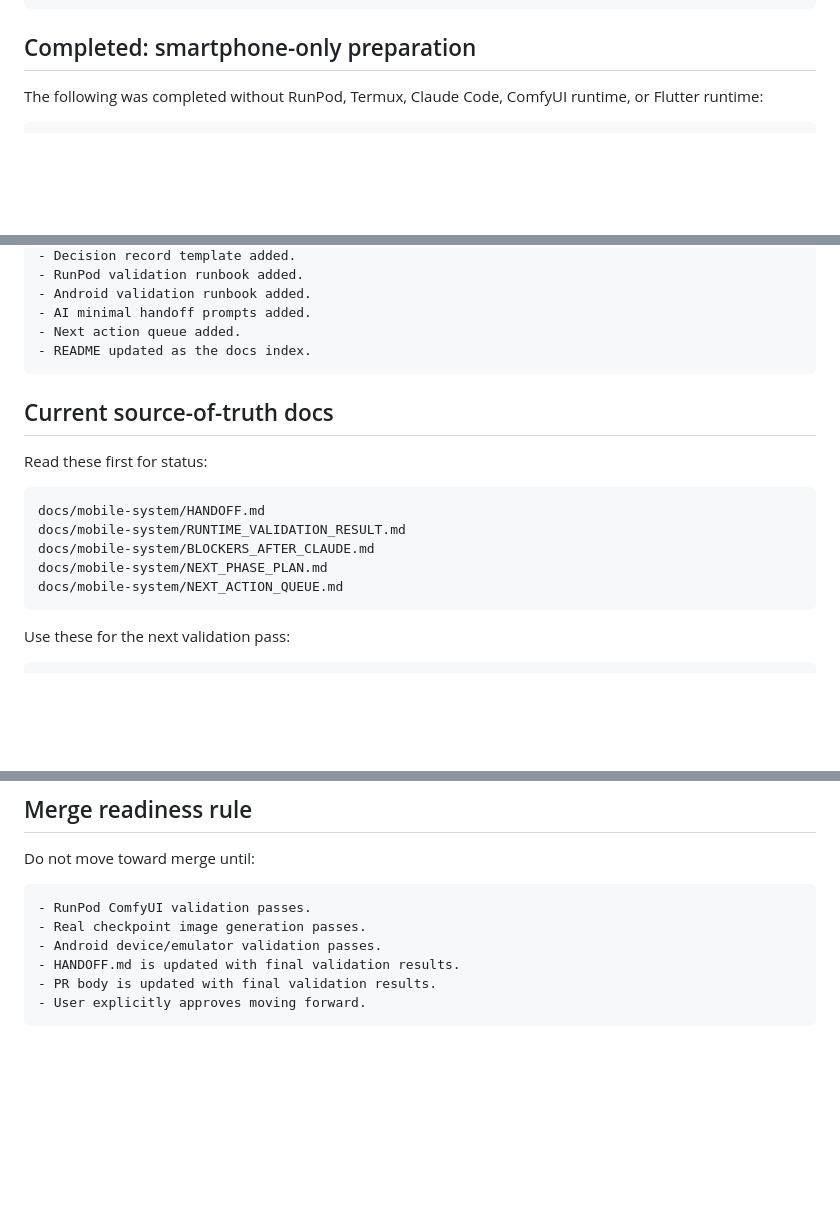
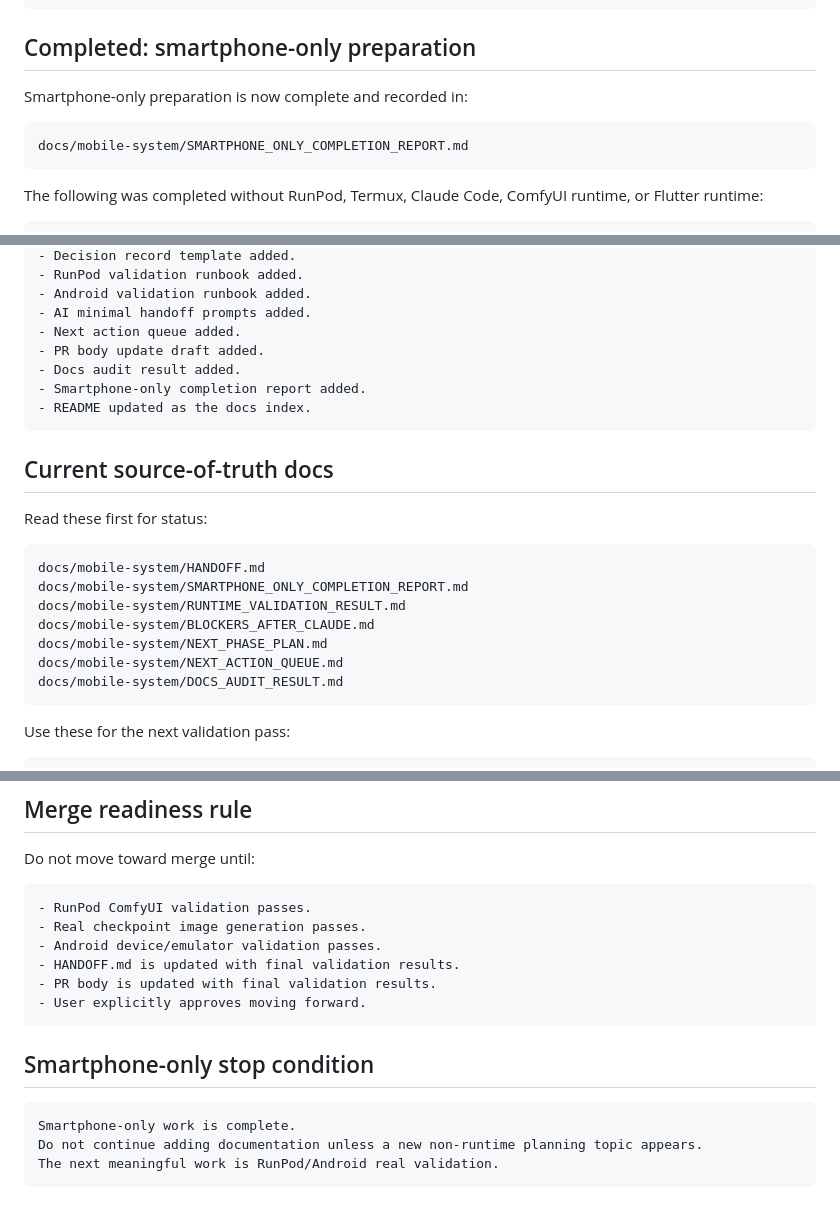
Before and after one commit to popchami/comfyui-mobile-system, a Markdown page: docs/mobile-system/HANDOFF.md, 3 parts joined by grey strips. Rendered like a GitHub page; blank space fills up the shorter version.

Commit message:
Mark smartphone-only phase complete in handoff

````diff
--- a/docs/mobile-system/HANDOFF.md
+++ b/docs/mobile-system/HANDOFF.md
@@ -87,6 +88,12 @@ Runtime note: still needs natural confirmation during the next real RunPod Comfy
 
 ## Completed: smartphone-only preparation
 
+Smartphone-only preparation is now complete and recorded in:
+
+```text
+docs/mobile-system/SMARTPHONE_ONLY_COMPLETION_REPORT.md
+```
+
 The following was completed without RunPod, Termux, Claude Code, ComfyUI runtime, or Flutter runtime:
 
 ```text
@@ -109,6 +116,9 @@ The following was completed without RunPod, Termux, Claude Code, ComfyUI runtime
 - Android validation runbook added.
 - AI minimal handoff prompts added.
 - Next action queue added.
+- PR body update draft added.
+- Docs audit result added.
+- Smartphone-only completion report added.
 - README updated as the docs index.
 ```
 
@@ -118,10 +128,12 @@ Read these first for status:
 
 ```text
 docs/mobile-system/HANDOFF.md
+docs/mobile-system/SMARTPHONE_ONLY_COMPLETION_REPORT.md
 docs/mobile-system/RUNTIME_VALIDATION_RESULT.md
 docs/mobile-system/BLOCKERS_AFTER_CLAUDE.md
 docs/mobile-system/NEXT_PHASE_PLAN.md
 docs/mobile-system/NEXT_ACTION_QUEUE.md
+docs/mobile-system/DOCS_AUDIT_RESULT.md
 ```
 
 Use these for the next validation pass:
@@ -224,3 +236,11 @@ Do not move toward merge until:
 - PR body is updated with final validation results.
 - User explicitly approves moving forward.
 ```
+
+## Smartphone-only stop condition
+
+```text
+Smartphone-only work is complete.
+Do not continue adding documentation unless a new non-runtime planning topic appears.
+The next meaningful work is RunPod/Android real validation.
+```
````
Also changed, not shown: other parts of docs/mobile-system/HANDOFF.md (+2 -1 lines).
